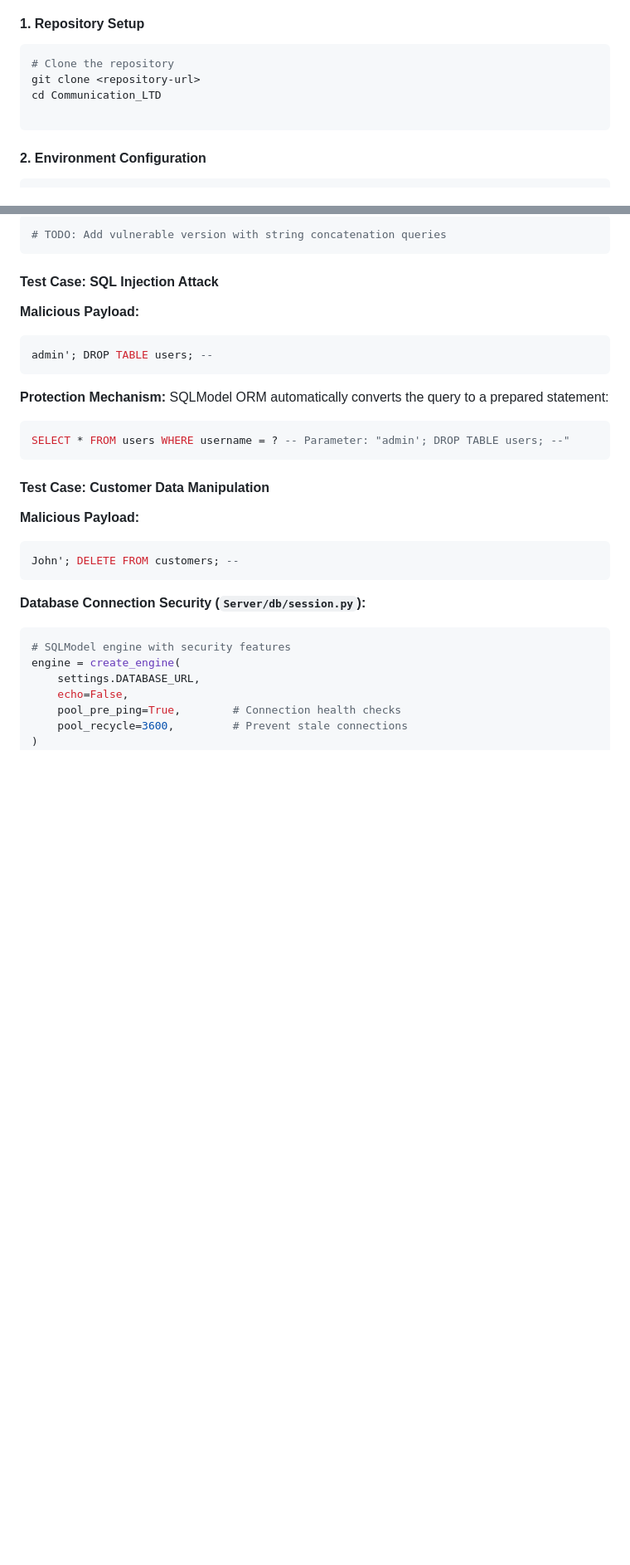
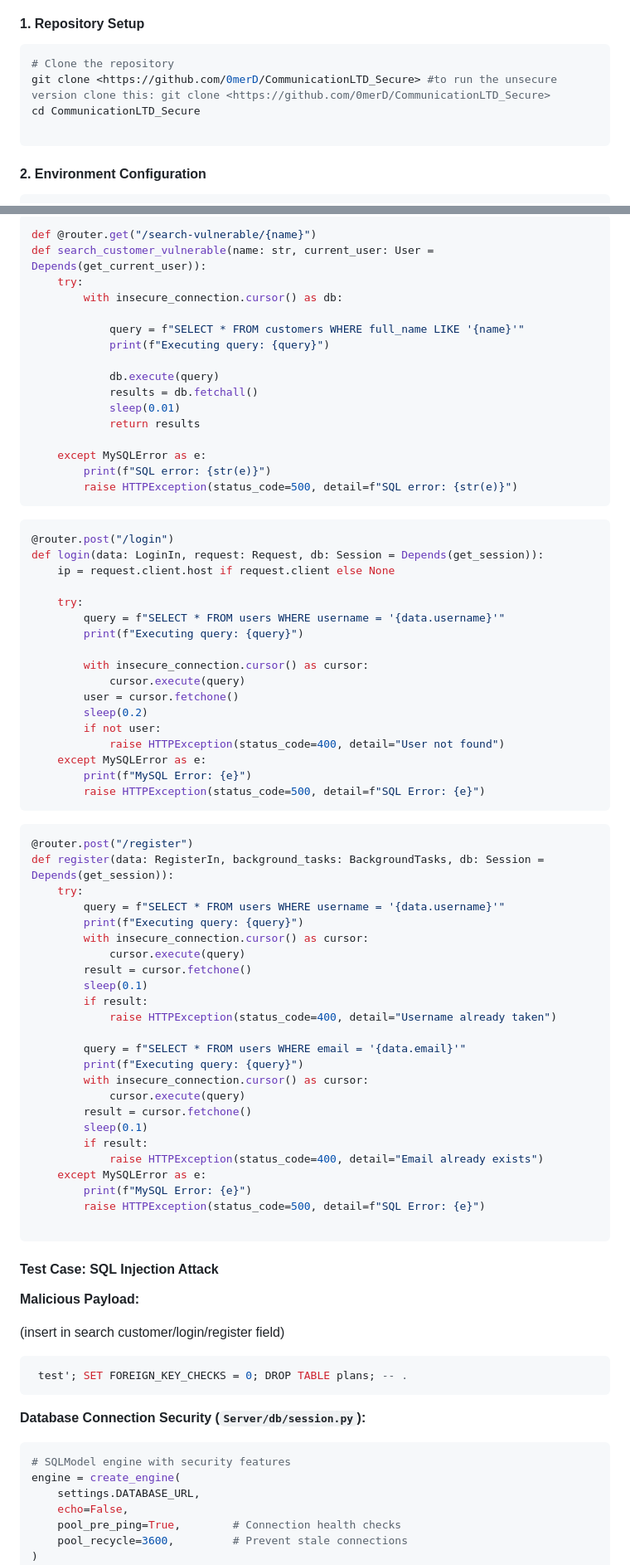
Before and after one commit to 0merD/CommunicationLTD_NON_SECURE_UNSAFE, a Markdown page: README.md, 2 parts joined by grey strips. Shown at 83% size. GitHub-like rendering; blank space fills up the shorter version.

````diff
--- a/README.md
+++ b/README.md
@@ -163,8 +168,8 @@ Communication_LTD/
 
 ```bash
 # Clone the repository
-git clone <repository-url>
-cd Communication_LTD
+git clone <https://github.com/0merD/CommunicationLTD_Secure> #to run the unsecure version clone this: git clone <https://github.com/0merD/CommunicationLTD_Secure>
+cd CommunicationLTD_Secure
 
 ```
 
@@ -289,27 +302,80 @@ These database operations use SQLModel ORM's automatic parameterized queries to
 ```python
-# TODO: Add vulnerable version with string concatenation queries
+def @router.get("/search-vulnerable/{name}")
+def search_customer_vulnerable(name: str, current_user: User = Depends(get_current_user)):
+    try:
+        with insecure_connection.cursor() as db:
+
+            query = f"SELECT * FROM customers WHERE full_name LIKE '{name}'"
+            print(f"Executing query: {query}")
+
+            db.execute(query)
+            results = db.fetchall()
+            sleep(0.01)
+            return results
+
+    except MySQLError as e:
+        print(f"SQL error: {str(e)}")
+        raise HTTPException(status_code=500, detail=f"SQL error: {str(e)}")
 ```
 
+```python
+@router.post("/login")
+def login(data: LoginIn, request: Request, db: Session = Depends(get_session)):
+    ip = request.client.host if request.client else None
+
+    try:
+        query = f"SELECT * FROM users WHERE username = '{data.username}'"
+        print(f"Executing query: {query}")
+
+        with insecure_connection.cursor() as cursor:
+            cursor.execute(query)
+        user = cursor.fetchone()
+        sleep(0.2)
+        if not user:
+            raise HTTPException(status_code=400, detail="User not found")
+    except MySQLError as e:
+        print(f"MySQL Error: {e}")
+        raise HTTPException(status_code=500, detail=f"SQL Error: {e}")
+```
+
+
+
+```python
+@router.post("/register")
+def register(data: RegisterIn, background_tasks: BackgroundTasks, db: Session = Depends(get_session)):
+    try:
+        query = f"SELECT * FROM users WHERE username = '{data.username}'"
+        print(f"Executing query: {query}")
+        with insecure_connection.cursor() as cursor:
+            cursor.execute(query)
+        result = cursor.fetchone()
+        sleep(0.1)
+        if result:
+            raise HTTPException(status_code=400, detail="Username already taken")
+
+        query = f"SELECT * FROM users WHERE email = '{data.email}'"
+        print(f"Executing query: {query}")
+        with insecure_connection.cursor() as cursor:
+            cursor.execute(query)
+        result = cursor.fetchone()
+        sleep(0.1)
+        if result:
+            raise HTTPException(status_code=400, detail="Email already exists")
+    except MySQLError as e:
+        print(f"MySQL Error: {e}")
+        raise HTTPException(status_code=500, detail=f"SQL Error: {e}")
+
+```
 
 #### Test Case: SQL Injection Attack
 
 **Malicious Payload:**
+
+(insert in search customer/login/register field)
 ```sql
-admin'; DROP TABLE users; --
+ test'; SET FOREIGN_KEY_CHECKS = 0; DROP TABLE plans; -- .
 ```
 
-
-**Protection Mechanism:** SQLModel ORM automatically converts the query to a prepared statement:
-```sql
-SELECT * FROM users WHERE username = ? -- Parameter: "admin'; DROP TABLE users; --"
-```
-
-#### Test Case: Customer Data Manipulation
-
-**Malicious Payload:**
-```sql
-John'; DELETE FROM customers; --
-```
 
 **Database Connection Security (`Server/db/session.py`):**
 ```python
````
Also changed, not shown: other parts of README.md (+17 -3 lines).
